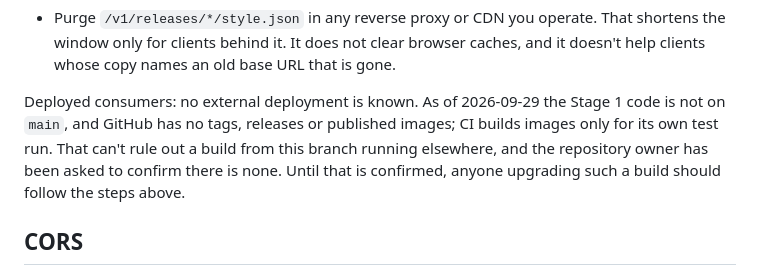
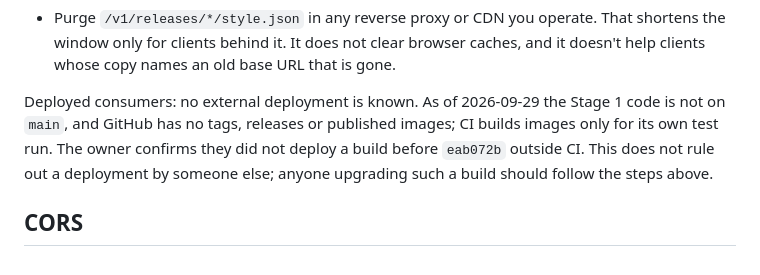
Before and after one commit to pouriya-sedaghat/karta, a Markdown page: docs/api.md, the part around the change. Drawn GitHub-style.

Commit message:
Record owner's legacy deployment confirmation in transition guide

```diff
--- a/docs/api.md
+++ b/docs/api.md
@@ -138,10 +138,10 @@ While old copies may still be in use:
 
 Deployed consumers: no external deployment is known. As of 2026-09-29 the
 Stage 1 code is not on `main`, and GitHub has no tags, releases or published
-images; CI builds images only for its own test run. That can't rule out a
-build from this branch running elsewhere, and the repository owner has been
-asked to confirm there is none. Until that is confirmed, anyone upgrading such
-a build should follow the steps above.
+images; CI builds images only for its own test run. The owner confirms they
+did not deploy a build before `eab072b` outside CI. This does not rule out a
+deployment by someone else; anyone upgrading such a build should follow the
+steps above.
 
 ## CORS
 
```
